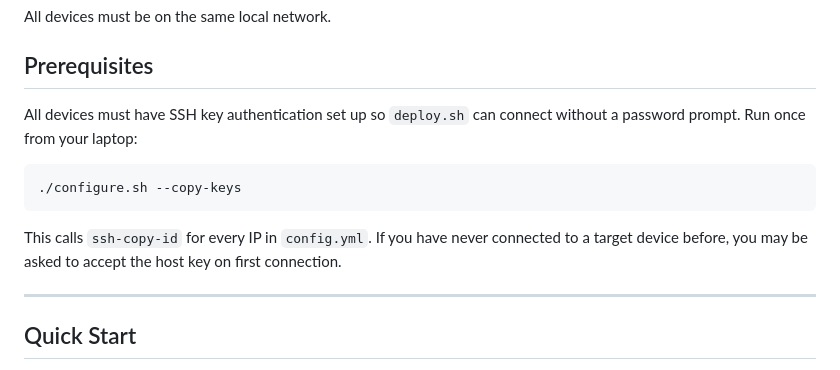
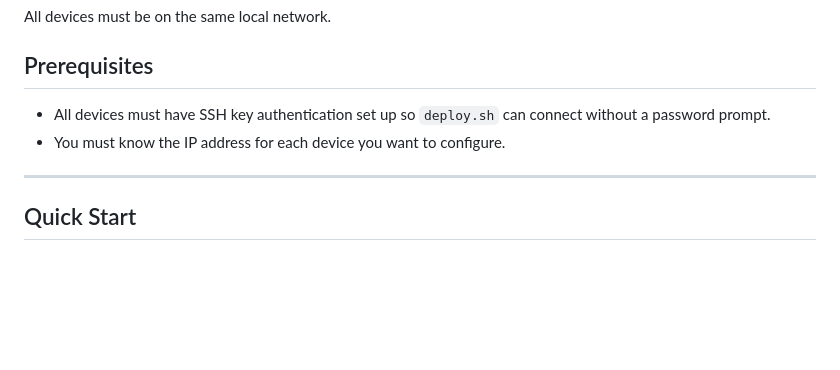
Before and after one commit to jeffcottj/diy-sonos, a Markdown page: README.md, the part around the change. Drawn GitHub-style; blank space fills up the shorter version.

````diff
--- a/README.md
+++ b/README.md
@@ -40,13 +40,8 @@ All devices must be on the same local network.
 
 ## Prerequisites
 
-All devices must have SSH key authentication set up so `deploy.sh` can connect without a password prompt. Run once from your laptop:
-
-```bash
-./configure.sh --copy-keys
-```
-
-This calls `ssh-copy-id` for every IP in `config.yml`. If you have never connected to a target device before, you may be asked to accept the host key on first connection.
+- All devices must have SSH key authentication set up so `deploy.sh` can connect without a password prompt.
+- You must know the IP address for each device you want to configure.
 
 ---
 
````
